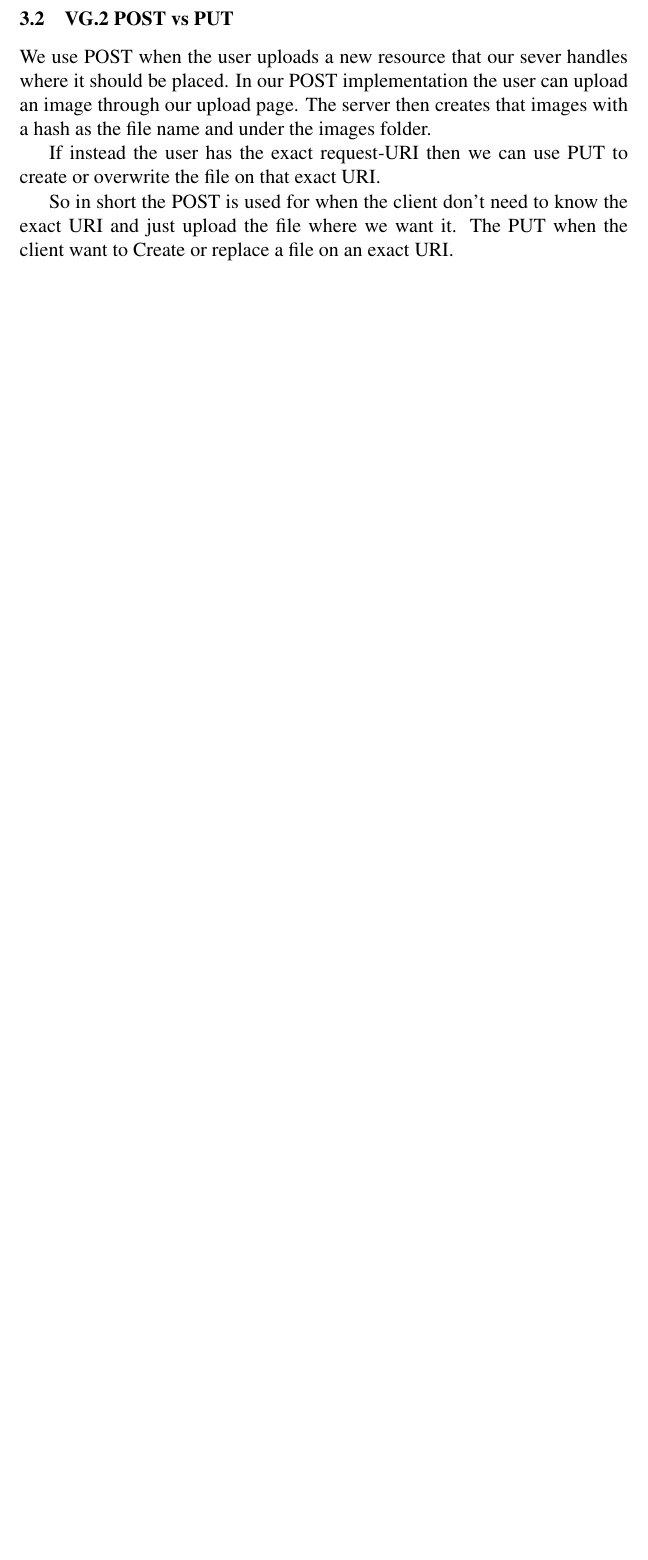
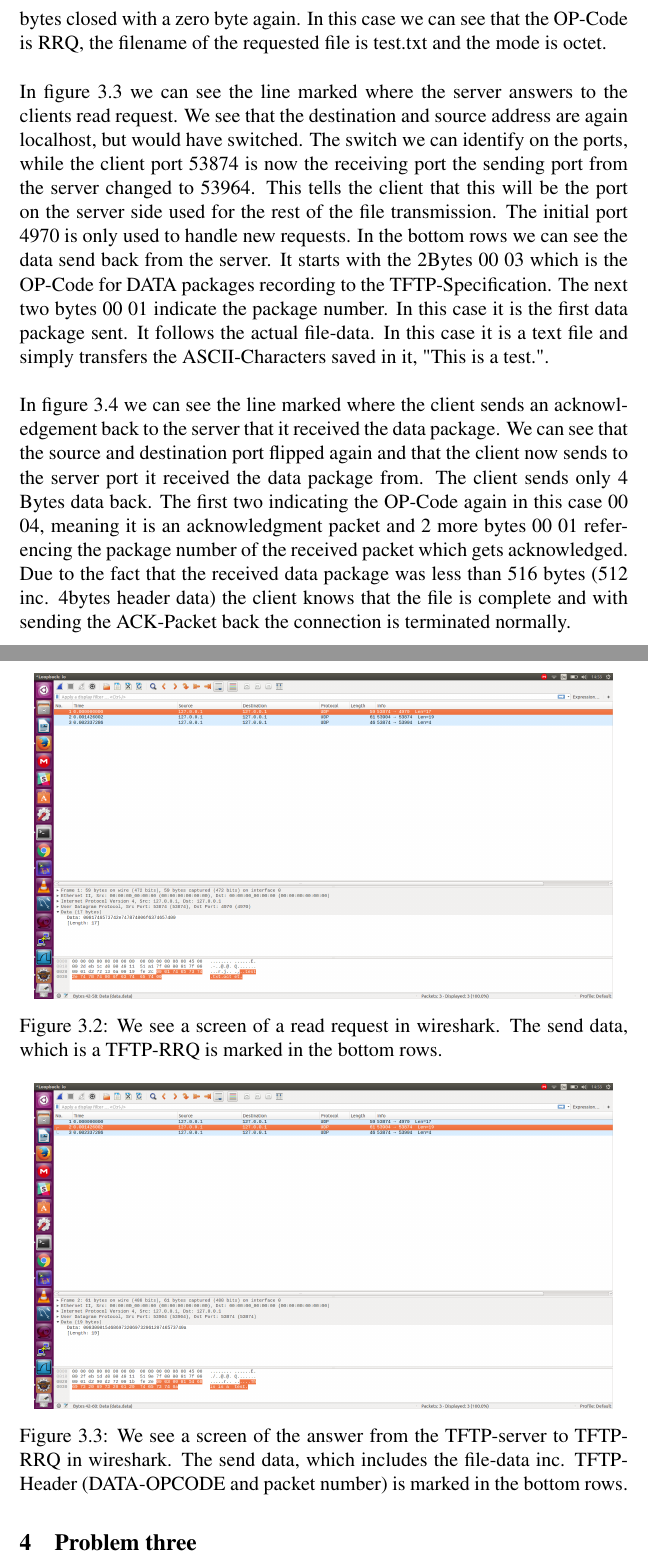
Before and after one commit to kaikun213/Uni_VT17_Network_Introduction, a LaTeX problem sheet (Repots/Assign3/Assignment_3.tex): part of page 7 of 8 before the commit and two parts of pages 7 and 8 of 9 after it, the two joined at a grey line, cut at the place of the change, the shorter picture padded with empty space. Compiled offline with pdfLaTeX.

Commit message:
Report#3 Wireshark part

```diff
--- a/Repots/Assign3/Assignment_3.tex
+++ b/Repots/Assign3/Assignment_3.tex
@@ -167,6 +167,25 @@ The execution of a write-request can be seen also on figure \ref{TFTP_READ_WRITE
 	\label{TFTP_READ_WRITE}
 \end{figure}
 
+\newpage
+\subsection{VG.1 wireshark analyze}
 
+In figure \ref{ws1} we can see the line marked where the client, in this case with the localhost - 127.0.0.1 - src-address from the randomly choosen free port 53874 is sending a UDP Packet to the server. The server address is also localhost - 127.0.0.1 - dest-address and the port is the chosen 4970, which is usually 69 for the FTP protocols. In the bottom rows we can see the content of the package and beside all the headers of the lower layers the data of the UDP packet is marked. In the data we can see it start with the 2Bytes 00 01 which is defined in the TFTP-Specification as the operational code for a read request. The next bytes, in this case 8, until a zero byte are defined as the filename string. After the zero byte the mode will be defined by the following bytes closed with a zero byte again. In this case we can see that the OP-Code is RRQ, the filename of the requested file is test.txt and the mode is octet.
+\newline \noindent
+\newline \noindent
+In figure \ref{ws2} we can see the line marked where the server answers to the clients read request. We see that the destination and source address are again localhost, but would have switched. The switch we can identify on the ports, while the client port 53874 is now the receiving port the sending port from the server changed to 53964. This tells the client that this will be the port on the server side used for the rest of the file transmission. The initial port 4970 is only used to handle new requests. In the bottom rows we can see the data send back from the server. It starts with the 2Bytes 00 03 which is the OP-Code for DATA packages recording to the TFTP-Specification. The next two bytes 00 01 indicate the package number. In this case it is the first data package sent. It follows the actual file-data. In this case it is a text file and simply transfers the ASCII-Characters saved in it, "This is a test.".
+\newline \noindent
+\newline \noindent
+In figure \ref{ws3} we can see the line marked where the client sends an acknowledgement back to the server that it received the data package. We can see that the source and destination port flipped again and that the client now sends to the server port it received the data package from. The client sends only 4 Bytes data back. The first two indicating the OP-Code again in this case 00 04, meaning it is an acknowledgment packet and 2 more bytes 00 01 referencing the package number of the received packet which gets acknowledged. Due to the fact that the received data package was less than 516 bytes (512 inc. 4bytes header data) the client knows that the file is complete and with sending the ACK-Packet back the connection is terminated normally.
 
+\begin{figure}[h!]
+	\centering
+	\includegraphics[width=0.95\textwidth,keepaspectratio]{img/Line1Wireshark.png}
+	\caption{We see a screen of a read request in wireshark. The send data, which is a TFTP-RRQ is marked in the bottom rows.}
+	\label{ws1}
+\end{figure}
 
+\begin{figure}[h!]
+	\centering
+	\includegraphics[width=0.95\textwidth,keepaspectratio]{img/Line2Wireshark.png}
+	\caption{We see a screen of the answer from the TFTP-server to TFTP-RRQ in wireshark. The send data, which includes the file-data inc. TFTP-Header (DATA-OPCODE and packet number) is marked in the bottom rows.}
@@ -199,7 +194,0 @@ For some images below we just show the error.html response but we send the statu
-\subsection{VG.2 POST vs PUT}
-
-We use POST when the user uploads a new resource that our sever handles where it should be placed. In our POST implementation the user can upload an image through our upload page. The server then creates that images with a hash as the file name and under the images folder.
-
-If instead the user has the exact request-URI then we can use PUT to create or overwrite the file on that exact URI.
-
-So in short the POST is used for when the client don't need to know the exact URI and just upload the file where we want it. The PUT when the client want to Create or replace a file on an exact URI.
```
Also changed, not shown: Repots/Assign3/Assignment_3.tex (37 more changed lines).
